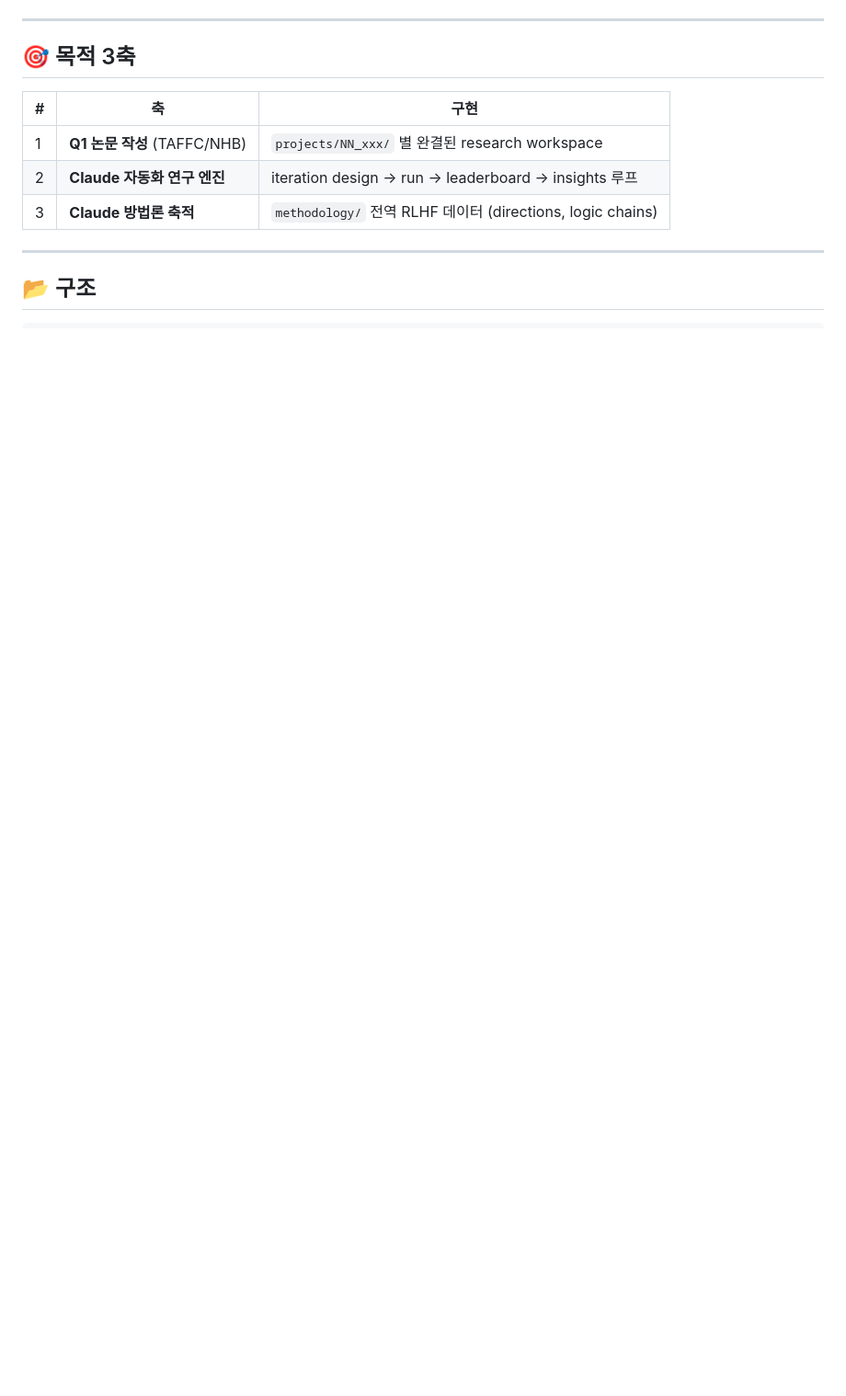
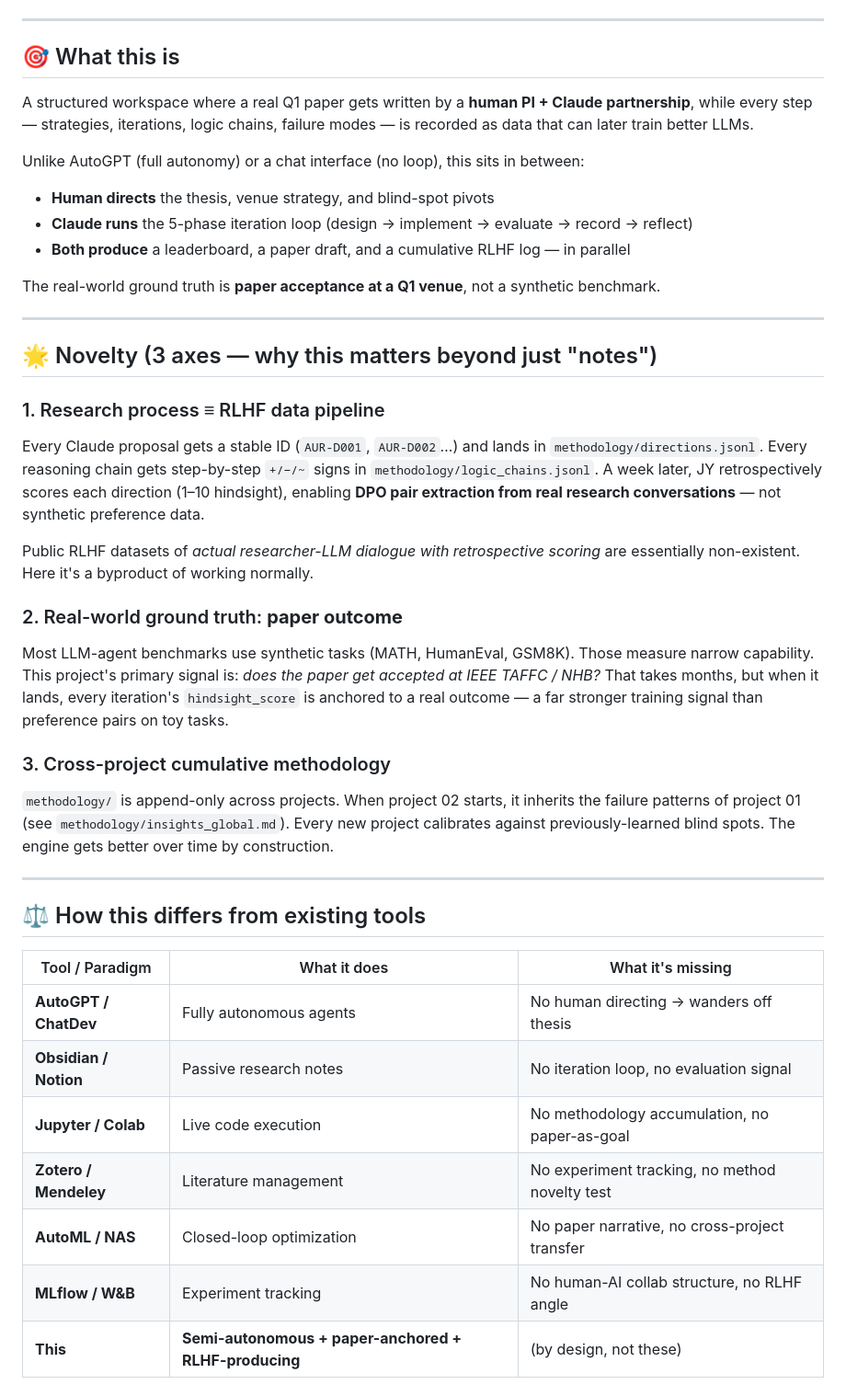
Before and after one commit to RyanAhn533/claude-research-engine, a Markdown page: README.md, the part around one of its changes. Shown at 92% size. Drawn GitHub-style; blank space fills up the shorter version.

```diff
--- a/README.md
+++ b/README.md
@@ -9,14 +6,47 @@
 
 ---
 
-## 🎯 목적 3축
+## 🎯 What this is
 
-| # | 축 | 구현 |
-|---|-----|-----|
-| 1 | **Q1 논문 작성** (TAFFC/NHB) | `projects/NN_xxx/` 별 완결된 research workspace |
-| 2 | **Claude 자동화 연구 엔진** | iteration design → run → leaderboard → insights 루프 |
-| 3 | **Claude 방법론 축적** | `methodology/` 전역 RLHF 데이터 (directions, logic chains) |
+A structured workspace where a real Q1 paper gets written by a **human PI + Claude partnership**, while every step — strategies, iterations, logic chains, failure modes — is recorded as data that can later train better LLMs.
+
+Unlike AutoGPT (full autonomy) or a chat interface (no loop), this sits in between:
+- **Human directs** the thesis, venue strategy, and blind-spot pivots
+- **Claude runs** the 5-phase iteration loop (design → implement → evaluate → record → reflect)
+- **Both produce** a leaderboard, a paper draft, and a cumulative RLHF log — in parallel
+
+The real-world ground truth is **paper acceptance at a Q1 venue**, not a synthetic benchmark.
 
 ---
 
-## 📂 구조
+## 🌟 Novelty (3 axes — why this matters beyond just "notes")
+
+### 1. Research process ≡ RLHF data pipeline
+Every Claude proposal gets a stable ID (`AUR-D001`, `AUR-D002`…) and lands in `methodology/directions.jsonl`.
+Every reasoning chain gets step-by-step `+/−/~` signs in `methodology/logic_chains.jsonl`.
+A week later, JY retrospectively scores each direction (1–10 hindsight), enabling **DPO pair extraction from real research conversations** — not synthetic preference data.
+
+Public RLHF datasets of *actual researcher-LLM dialogue with retrospective scoring* are essentially non-existent. Here it's a byproduct of working normally.
+
+### 2. Real-world ground truth: **paper outcome**
+Most LLM-agent benchmarks use synthetic tasks (MATH, HumanEval, GSM8K). Those measure narrow capability.
+This project's primary signal is: *does the paper get accepted at IEEE TAFFC / NHB?*
+That takes months, but when it lands, every iteration's `hindsight_score` is anchored to a real outcome — a far stronger training signal than preference pairs on toy tasks.
+
+### 3. Cross-project cumulative methodology
+`methodology/` is append-only across projects. When project 02 starts, it inherits the failure patterns of project 01 (see `methodology/insights_global.md`). Every new project calibrates against previously-learned blind spots. The engine gets better over time by construction.
+
+---
+
+## ⚖️ How this differs from existing tools
+
+| Tool / Paradigm | What it does | What it's missing |
+|---|---|---|
+| **AutoGPT / ChatDev** | Fully autonomous agents | No human directing → wanders off thesis |
+| **Obsidian / Notion** | Passive research notes | No iteration loop, no evaluation signal |
+| **Jupyter / Colab** | Live code execution | No methodology accumulation, no paper-as-goal |
+| **Zotero / Mendeley** | Literature management | No experiment tracking, no method novelty test |
+| **AutoML / NAS** | Closed-loop optimization | No paper narrative, no cross-project transfer |
+| **MLflow / W&B** | Experiment tracking | No human-AI collab structure, no RLHF angle |
+| **This** | **Semi-autonomous + paper-anchored + RLHF-producing** | (by design, not these) |
+
```
Also changed, not shown: other parts of README.md (+125 -58 lines).
